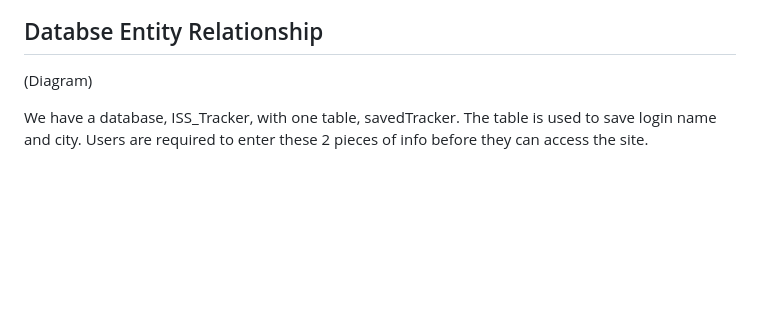
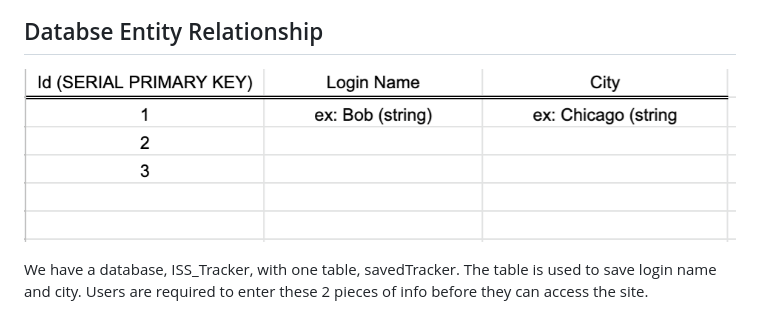
Before and after one commit to bobmcphe/ISS_Tracker, a Markdown page: README.md, the part around the change. Drawn GitHub-style; pictures changed too: assets/savedTracker-ex.png (added); blank space fills up the shorter version.

Commit message:
inserted wireframes, Trello link, example table  and Entity Relationship Verbiage in the Read Me; inserted wireframes folder into assets folder

```diff
--- a/README.md
+++ b/README.md
@@ -30,7 +30,7 @@ Install the following dependencies: express, cors, pg, ejs, dotenv, morgan (opti
 ![I am the link for the domain mapping image, I hope?](assets/domain-model.jpeg)
 
 ## Databse Entity Relationship
-(Diagram)
+![Diagram](assets/savedTracker-ex.png)
 
 We have a database, ISS_Tracker, with one table,  savedTracker.  The table is used to save login name and city.  Users are required to enter these 2 pieces of info before they can access the site.
 
```
